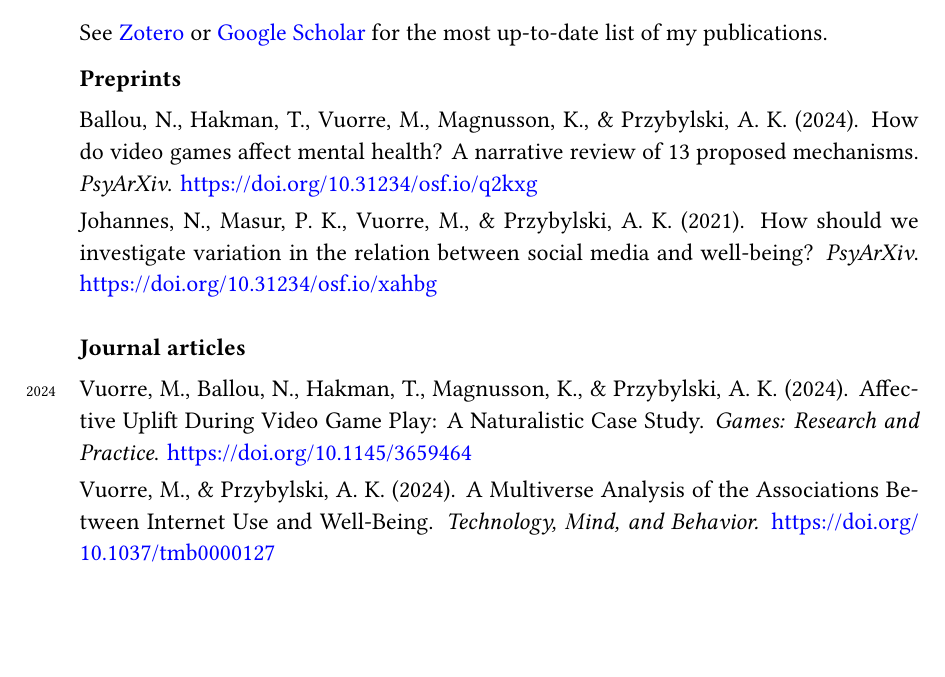
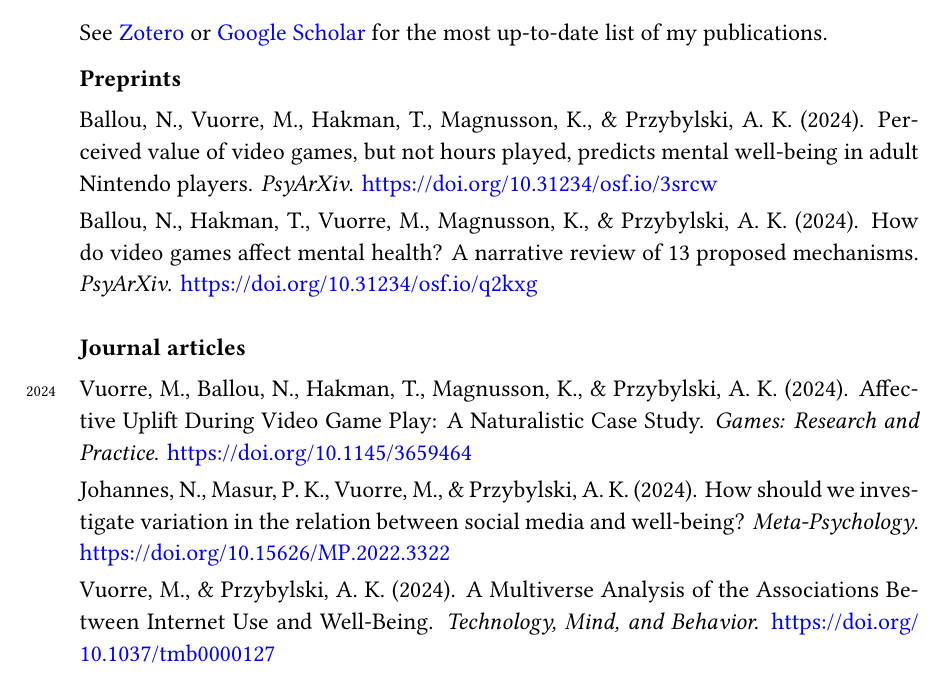
Before and after one commit to mvuorre/CV, a LaTeX document (vuorre-matti.tex): part of page 2 of 7, cut so that both start at the same text, the shorter picture padded with empty space. The pictures show the PDF file vuorre-matti.pdf that the author committed with the source.

Commit message:
New pubs

```diff
--- a/vuorre-matti.tex
+++ b/vuorre-matti.tex
@@ -131,8 +131,8 @@ See \href{https://www.zotero.org/vuorre}{Zotero} or \href{https://scholar.google
 
 \subsection*{Preprints}
 \begin{itemize}
+  \item Ballou, N., Vuorre, M., Hakman, T., Magnusson, K., \& Przybylski, A. K. (2024). Perceived value of video games, but not hours played, predicts mental well-being in adult Nintendo players. \emph{PsyArXiv}. \url{https://doi.org/10.31234/osf.io/3srcw}
   \item Ballou, N., Hakman, T., Vuorre, M., Magnusson, K., \& Przybylski, A. K. (2024). How do video games affect mental health? A narrative review of 13 proposed mechanisms. \emph{PsyArXiv}. \url{https://doi.org/10.31234/osf.io/q2kxg}
-  \item Johannes, N., Masur, P. K., Vuorre, M., \& Przybylski, A. K. (2021). How should we investigate variation in the relation between social media and well-being? \emph{PsyArXiv}. \url{https://doi.org/10.31234/osf.io/xahbg}
 \end{itemize}
 
 \subsection*{Journal articles}
```
Also changed, not shown: vuorre-matti.pdf, vuorre-matti.tex (1 more changed lines).
